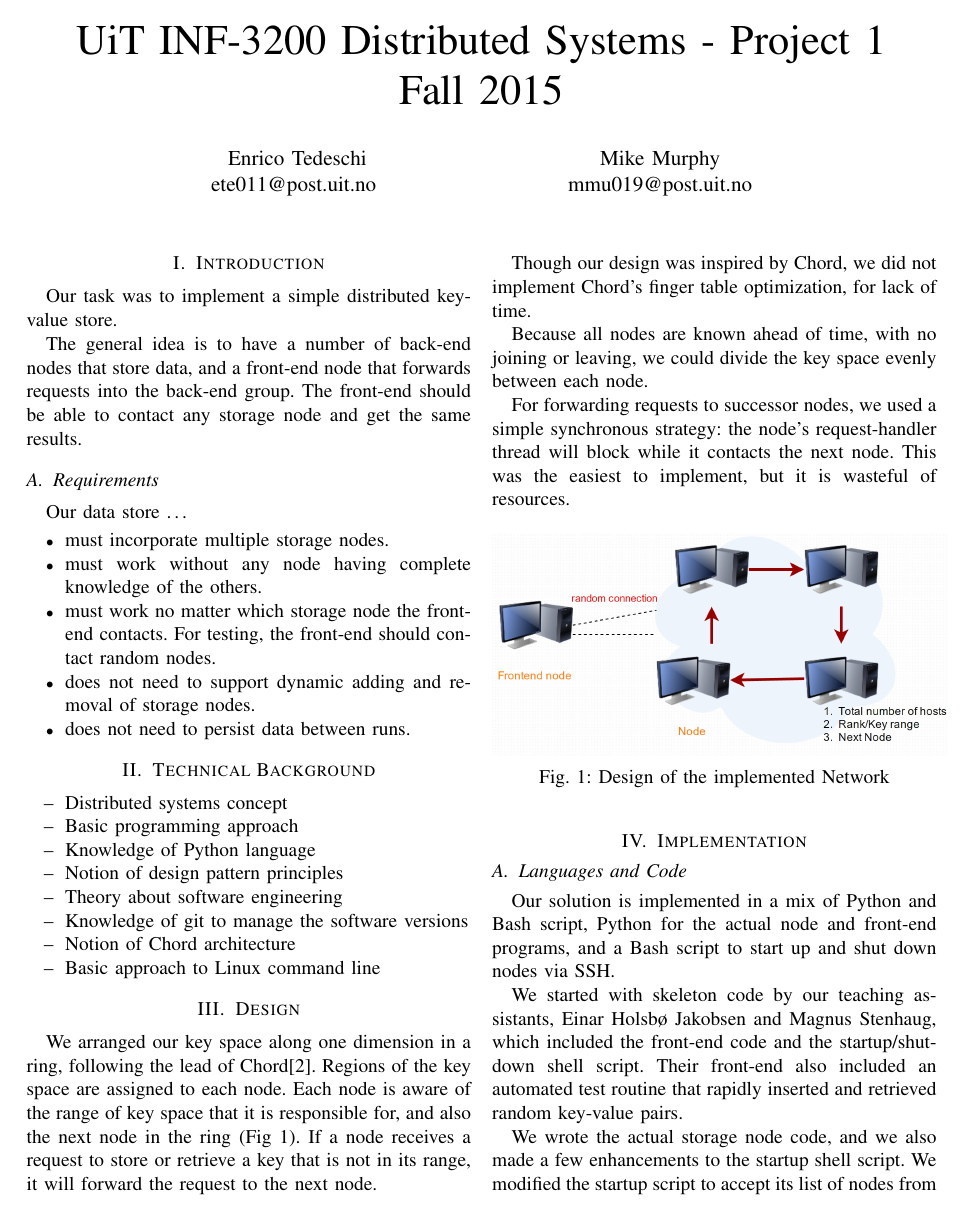
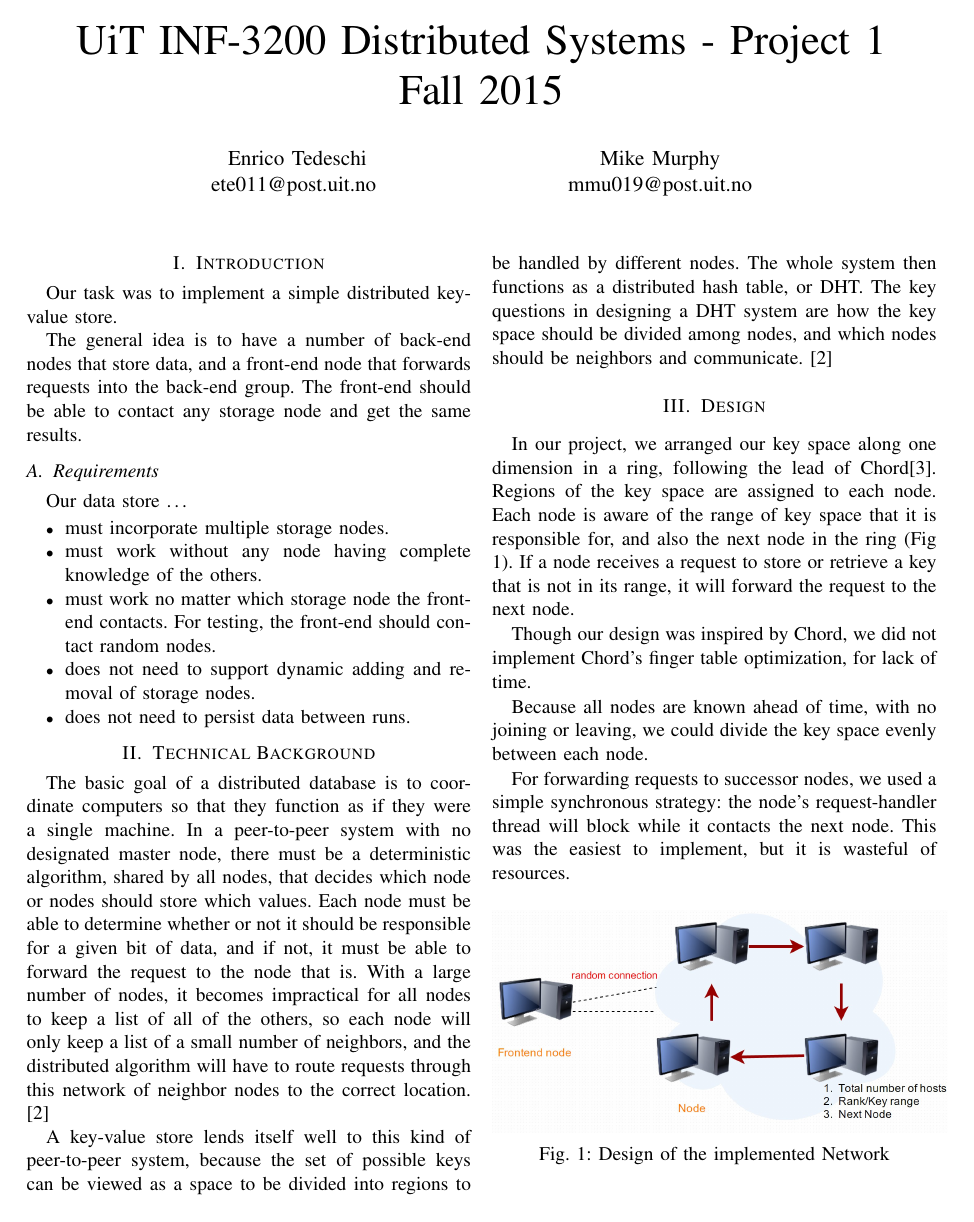
Before and after one commit to ted92/inf3200-tedeschi-enrico, a LaTeX problem sheet (assignment1/doc/report.tex): page 1 of 4. Compiled offline with pdfLaTeX.

Commit message:
Report: prose Technical Background section

```diff
--- a/assignment1/doc/report.tex
+++ b/assignment1/doc/report.tex
@@ -87,28 +87,34 @@ Our data store \ldots
 
 \section{Technical Background}
 
+The basic goal of a distributed database is to coordinate computers so that they
+function as if they were a single machine. In a peer-to-peer system with no
+designated master node, there must be a deterministic algorithm, shared by all
+nodes, that decides which node or nodes should store which values. Each node
+must be able to determine whether or not it should be responsible for a given
+bit of data, and if not, it must be able to forward the request to the node that
+is. With a large number of nodes, it becomes impractical for all nodes to keep a
+list of all of the others, so each node will only keep a list of a small number
+of neighbors, and the distributed algorithm will have to route requests through
+this network of neighbor nodes to the correct location. \cite{p2plookup}
 
+A key-value store lends itself well to this kind of peer-to-peer system, because
+the set of possible keys can be viewed as a space to be divided into regions to
+be handled by different nodes. The whole system then functions as a distributed
+hash table, or DHT. The key questions in designing a DHT system are how the key
+space should be divided among nodes, and which nodes should be neighbors and
+communicate. \cite{p2plookup}
 
-\begin{itemize}
-\item[--] Distributed systems concept
-\item[--] Basic programming approach
-\item[--] Knowledge of Python language
-\item[--] Notion of design pattern principles
-\item[--] Theory about software engineering
-\item[--] Knowledge of git to manage the software versions
-\item[--] Notion of Chord architecture
-\item[--] Basic approach to Linux command line
-\end{itemize}
 
 
 \section{Design}
 
-We arranged our key space along one dimension in a ring, following the lead of
-Chord\cite{chord}. Regions of the key space are assigned to each node. Each node
-is aware of the range of key space that it is responsible for, and also the next
-node in the ring (Fig \ref{fig:design}). If a node receives a request to store
-or retrieve a key that is not in its range, it will forward the request to the
-next node.
+In our project, we arranged our key space along one dimension in a ring,
+following the lead of Chord\cite{chord}. Regions of the key space are assigned
+to each node. Each node is aware of the range of key space that it is
+responsible for, and also the next node in the ring (Fig \ref{fig:design}). If a
+node receives a request to store or retrieve a key that is not in its range, it
+will forward the request to the next node.
 
 Though our design was inspired by Chord, we did not implement Chord's finger
 table optimization, for lack of time.
```
Also changed, not shown: assignment1/doc/report.bib (+1 -1 lines).
